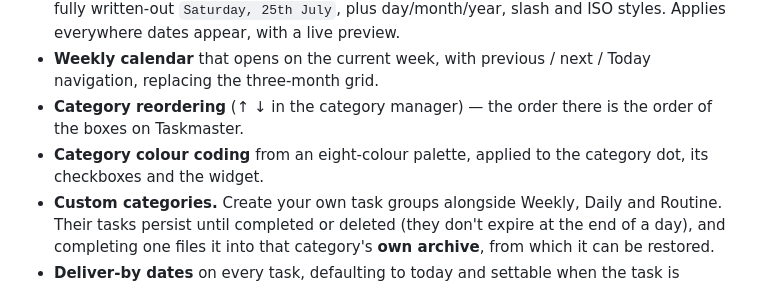
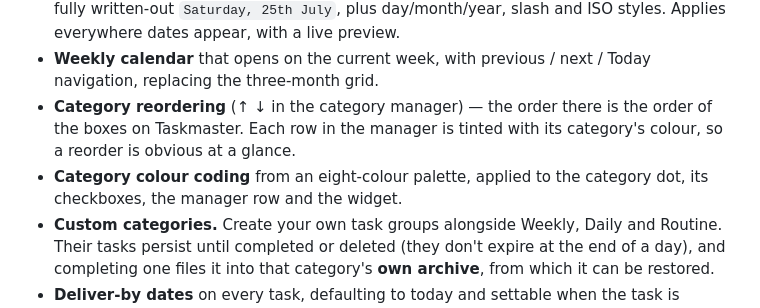
Before and after one commit to ru55i4nblue/Josefs-goal-setter, a Markdown page: CHANGELOG.md, the part around the change. Drawn GitHub-style.

Commit message:
Changelog: note colour-coded category manager rows

```diff
--- a/CHANGELOG.md
+++ b/CHANGELOG.md
@@ -25,9 +25,10 @@ matching categories with their recurrence and dates intact.
 - **Weekly calendar** that opens on the current week, with previous / next / Today
   navigation, replacing the three-month grid.
 - **Category reordering** (↑ ↓ in the category manager) — the order there is the
-  order of the boxes on Taskmaster.
+  order of the boxes on Taskmaster. Each row in the manager is tinted with its
+  category's colour, so a reorder is obvious at a glance.
 - **Category colour coding** from an eight-colour palette, applied to the category
-  dot, its checkboxes and the widget.
+  dot, its checkboxes, the manager row and the widget.
 - **Custom categories.** Create your own task groups alongside Weekly, Daily and
   Routine. Their tasks persist until completed or deleted (they don't expire at
   the end of a day), and completing one files it into that category's **own
```
